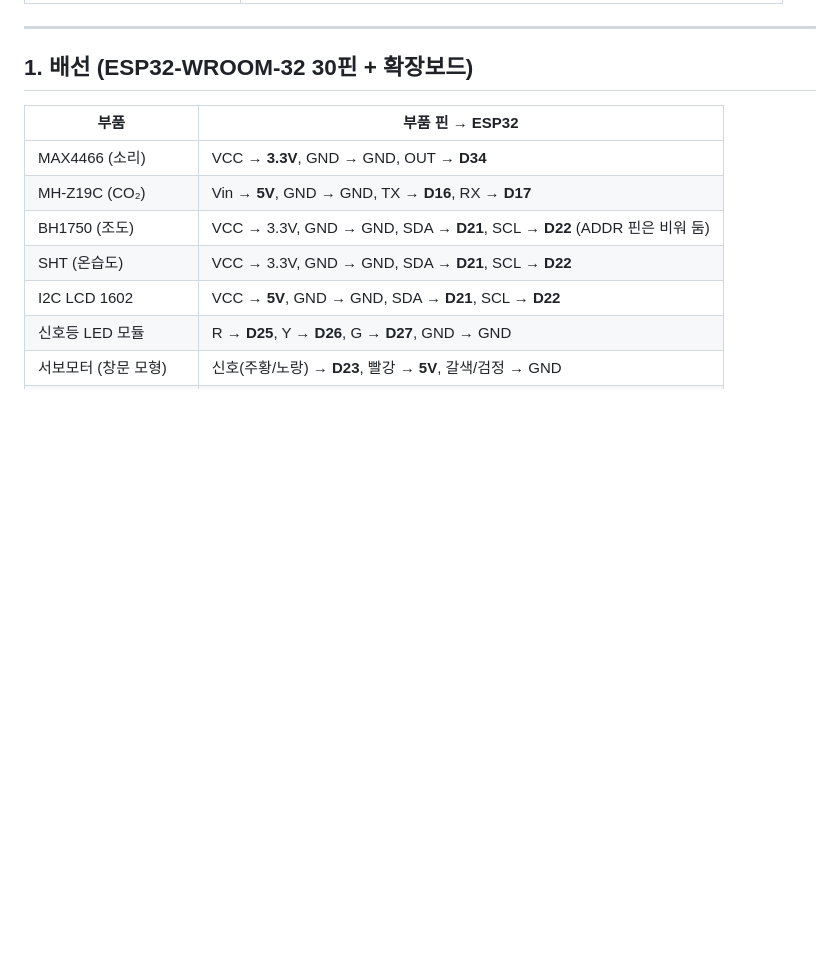
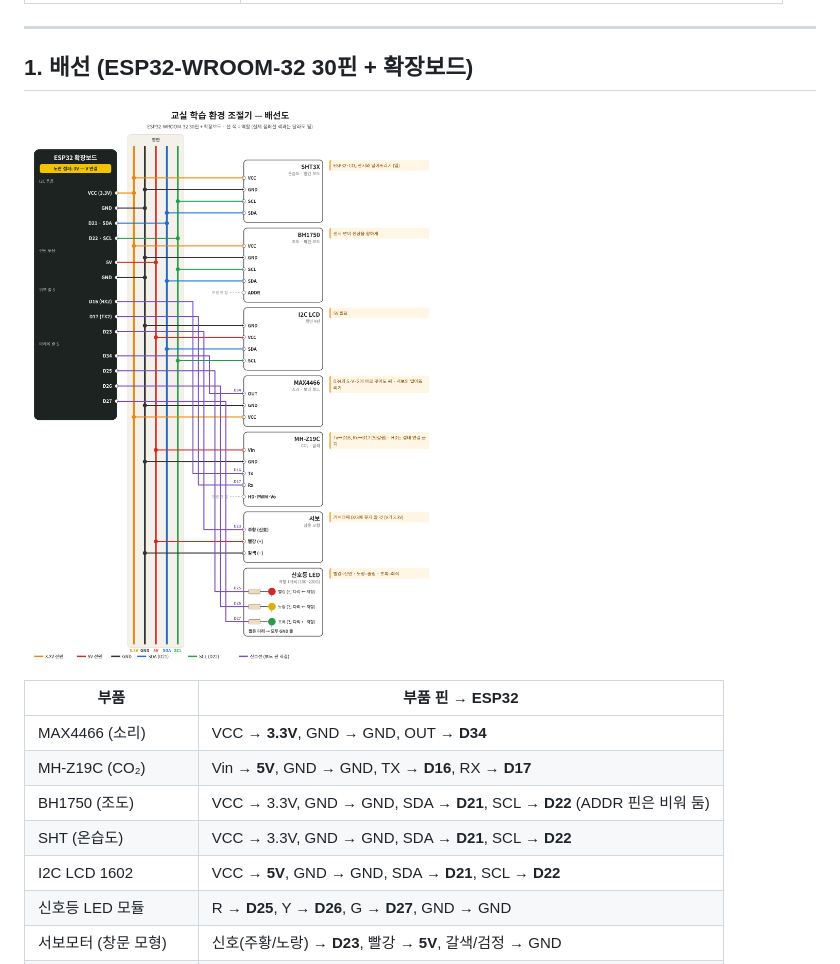
Before and after one commit to kimhojun0114/classroom-env, a Markdown page: README.md, the part around the change. Drawn GitHub-style; pictures changed too: docs/wiring.png (added); blank space fills up the shorter version.

Commit message:
배선도 추가 (docs/wiring.svg, wiring.png)
Co-Authored-By: Claude Opus 5.5 <noreply@anthropic.com>
Claude-Session: https://claude.ai/code/session_01RUbau35s9DhPUQM7b6cBcN

```diff
--- a/README.md
+++ b/README.md
@@ -29,6 +29,8 @@
 ---
 
 ## 1. 배선 (ESP32-WROOM-32 30핀 + 확장보드)
+
+![배선도](docs/wiring.png)
 
 | 부품 | 부품 핀 → ESP32 |
 |---|---|
```
Also changed, not shown: 1 other file.
